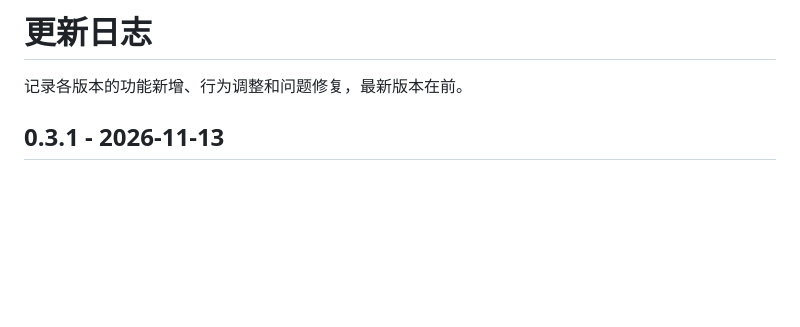
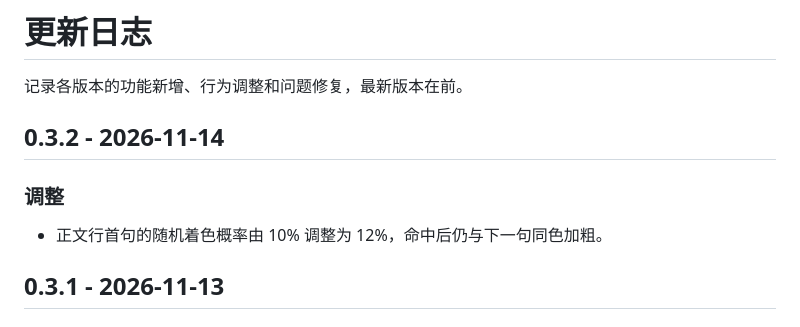
Before and after one commit to Ten2016/weread-cli, a Markdown page: CHANGELOG.md, the part around the change. Drawn GitHub-style; blank space fills up the shorter version.

```diff
--- a/CHANGELOG.md
+++ b/CHANGELOG.md
@@ -1,6 +1,12 @@
 # 更新日志
 
 记录各版本的功能新增、行为调整和问题修复，最新版本在前。
+
+## 0.3.2 - 2026-11-14
+
+### 调整
+
+- 正文行首句的随机着色概率由 10% 调整为 12%，命中后仍与下一句同色加粗。
 
 ## 0.3.1 - 2026-11-13
 
```
Also changed, not shown: README.md (+25 -0 lines), docs/images/menu.png (added), 6 other files.
